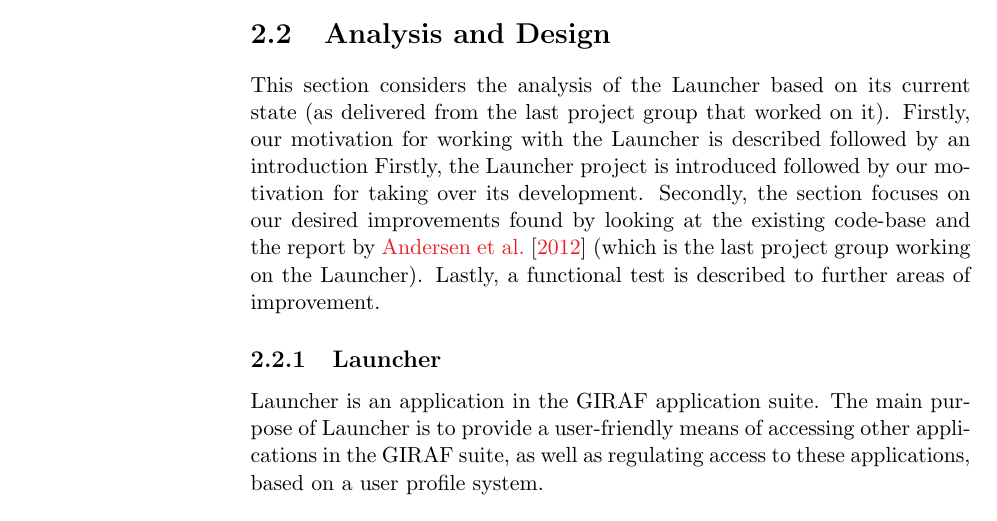
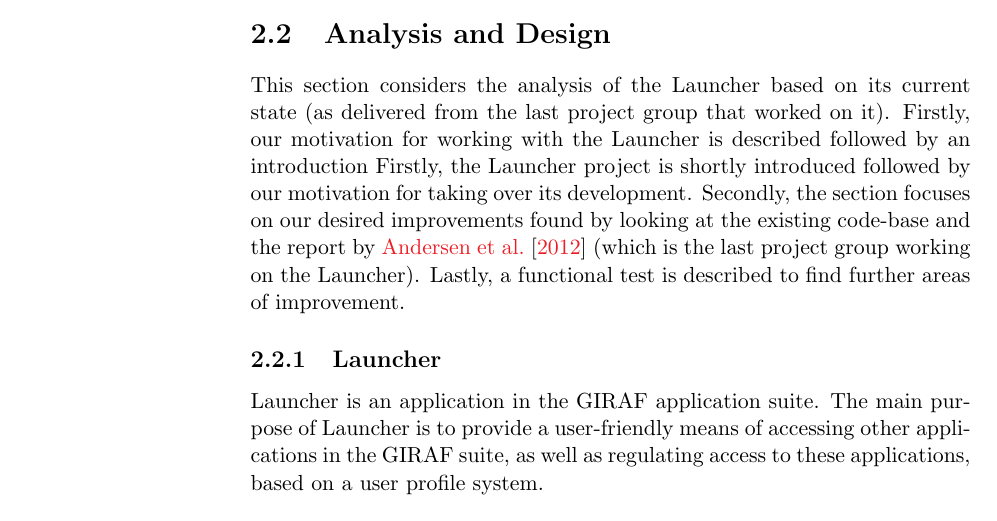
Before and after one commit to frmi/sw605f14-latex, a LaTeX thesis (master.tex, which reads documents/Sprint1/analysisdesign-intro.tex): part of page 13 of 34, cut so that both start at the same text. Compiled offline with pdfLaTeX.

Commit message:
Small corrections to the text

```diff
--- a/documents/Sprint1/analysisdesign-intro.tex
+++ b/documents/Sprint1/analysisdesign-intro.tex
@@ -1,5 +1,5 @@
 This section considers the analysis of the \launcher based on its current state (as delivered from the last project group that worked on it).
 Firstly, our motivation for working with the \launcher is described followed by an introduction
-Firstly, the \launcher project is introduced followed by our motivation for taking over its development.
+Firstly, the \launcher project is shortly introduced followed by our motivation for taking over its development.
 Secondly, the section focuses on our desired improvements found by looking at the existing code-base and the report by \citet{launcher2012} (which is the last project group working on the \launcher).
-Lastly, a functional test is described to further areas of improvement.
+Lastly, a functional test is described to find further areas of improvement.
```
